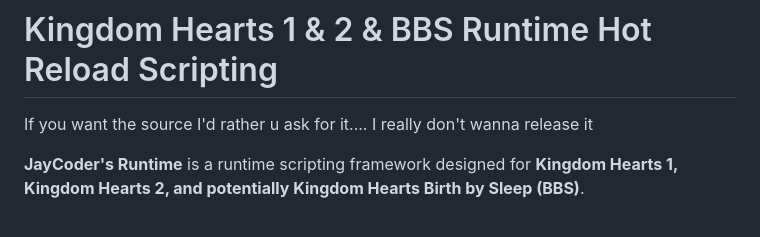
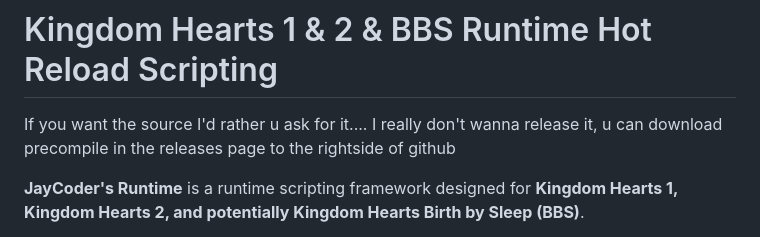
Before and after one commit to JayCoderr/JSCRuntime-Scripting-Language-for-Kingdom-Hearts-1-2-BBS, a Markdown page: README.md, the part around the change. Drawn GitHub-style.

Commit message:
Clarify source request and precompiled downloads in README
Updated the README to clarify source availability and mention precompiled downloads.

```diff
--- a/README.md
+++ b/README.md
@@ -1,6 +1,6 @@
 # Kingdom Hearts 1 & 2 & BBS Runtime Hot Reload Scripting
 
-If you want the source I'd rather u ask for it.... I really don't wanna release it
+If you want the source I'd rather u ask for it.... I really don't wanna release it, u can download precompile in the releases page to the rightside of github
 
 **JayCoder's Runtime** is a runtime scripting framework designed for **Kingdom Hearts 1, Kingdom Hearts 2, and potentially Kingdom Hearts Birth by Sleep (BBS)**.
 
```
